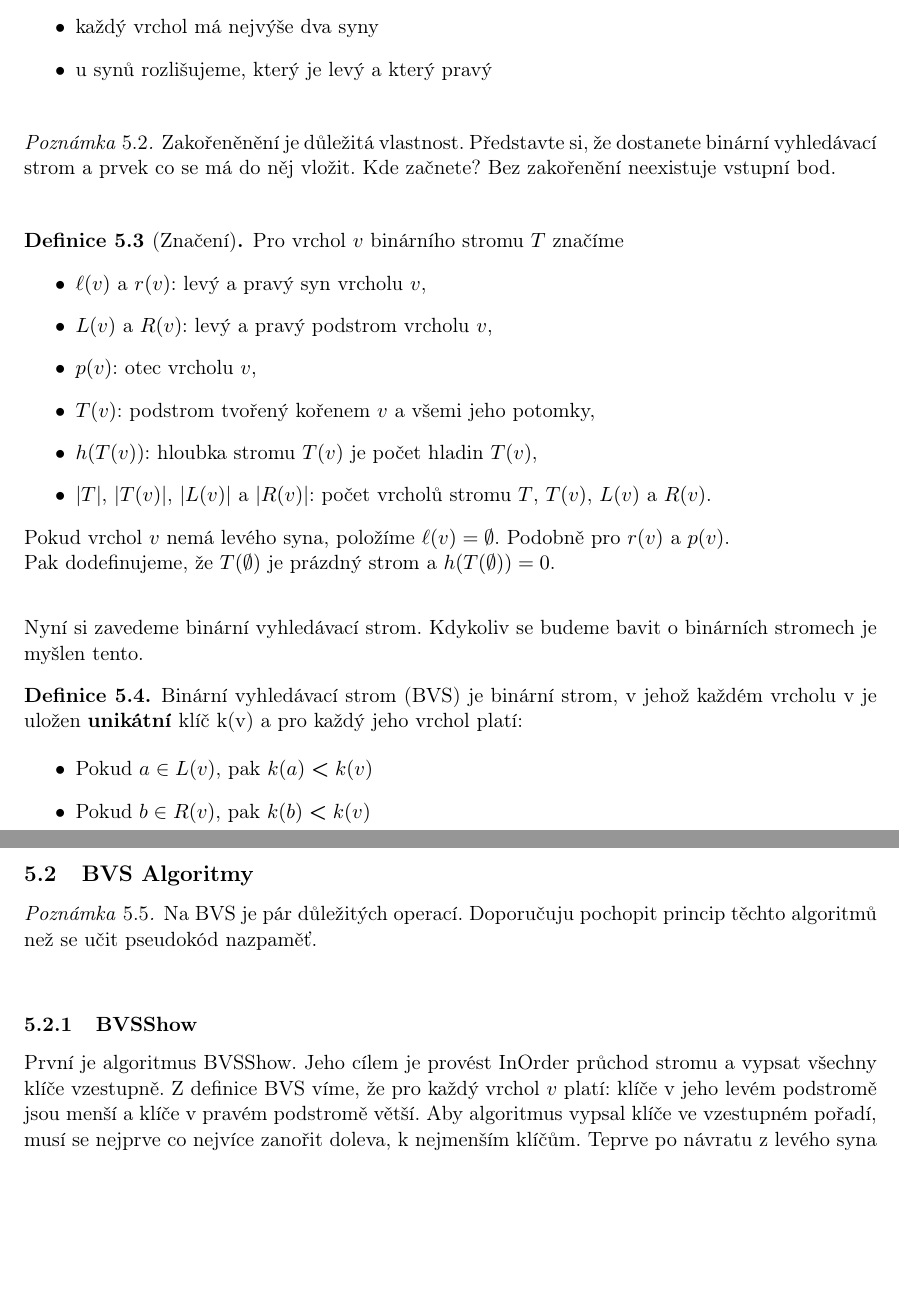
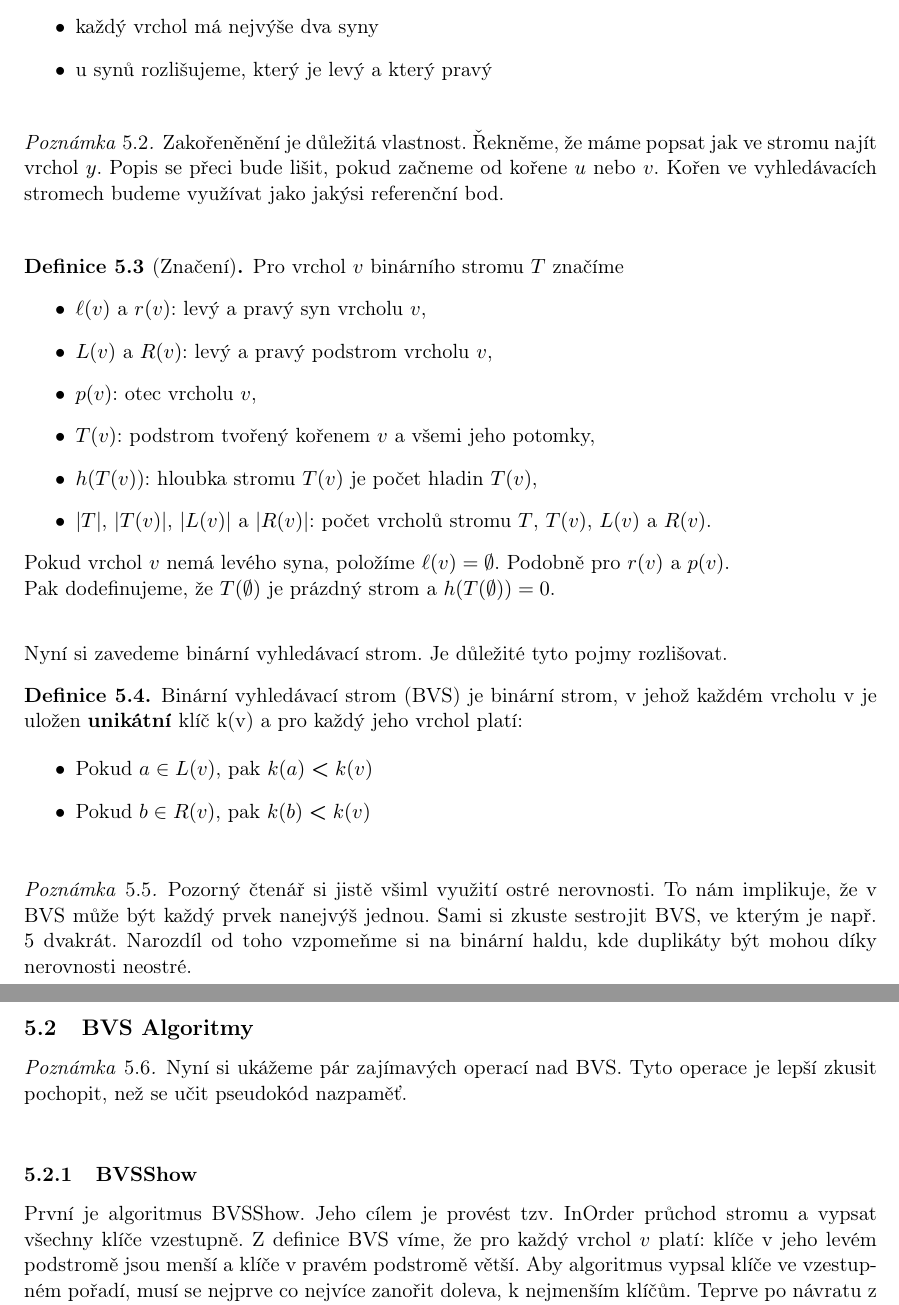
Before and after one commit to CyrdaO/Ag1-Skripta, a LaTeX document (main.tex, which reads BVS_AVL.tex): two parts of pages 44 and 45 of 66, joined at a grey line, cut so that both start at the same text, the shorter picture padded with empty space. Compiled offline with pdfLaTeX.

Commit message:
fix: rephrasing BVS text, add missing arguments, typo fixes

```diff
--- a/BVS_AVL.tex
+++ b/BVS_AVL.tex
@@ -12,8 +12,9 @@ Strom nazveme \textbf{binární}, pokud
 \end{definition} \bigskip
 
 \begin{remark}
-Zakořeněnění je důležitá vlastnost. Představte si, že dostanete binární vyhledávací strom a prvek co se má do něj vložit.
-Kde začnete? Bez zakořenění neexistuje vstupní bod.
+Zakořeněnění je důležitá vlastnost. Řekněme, že máme popsat jak ve stromu najít vrchol $y$. Popis se
+přeci bude lišit, pokud začneme od kořene $u$ nebo $v$. Kořen ve vyhledávacích stromech budeme
+využívat jako jakýsi referenční bod.
 \end{remark} \bigskip
 
 \begin{definition}[Značení]
@@ -30,7 +31,7 @@ Pokud vrchol $v$ nemá levého syna, položíme $\ell(v) = \emptyset$. Podobně
 Pak dodefinujeme, že $T(\emptyset)$ je prázdný strom a $h(T(\emptyset)) = 0$.
 \end{definition} \bigskip
 
-\noindent Nyní si zavedeme binární vyhledávací strom. Kdykoliv se budeme bavit o binárních stromech je myšlen tento.
+\noindent Nyní si zavedeme binární vyhledávací strom. Je důležité tyto pojmy rozlišovat.
 
 \begin{definition}
     Binární vyhledávací strom (BVS) je binární strom, v jehož každém vrcholu v je uložen \textbf{unikátní} klíč k(v) a pro každý jeho vrchol platí:
@@ -41,17 +42,24 @@ Pak dodefinujeme, že $T(\emptyset)$ je prázdný strom a $h(T(\emptyset)) = 0$.
     \end{itemize}
 \end{definition} \bigskip
 
+\begin{remark}
+  Pozorný čtenář si jistě všiml využití ostré nerovnosti. To nám implikuje, že v BVS může být každý
+  prvek nanejvýš jednou. Sami si zkuste sestrojit BVS, ve kterým je např. $5$ dvakrát. Narozdíl od
+  toho vzpomeňme si na binární haldu, kde duplikáty být mohou díky nerovnosti neostré.
+\end{remark}
+
 \newpage
 
 \subsection{BVS Algoritmy}
 
 \begin{remark}
-Na BVS je pár důležitých operací. Doporučuju pochopit princip těchto algoritmů než se učit pseudokód nazpaměť.
+Nyní si ukážeme pár zajímavých operací nad BVS. Tyto operace je lepší zkusit pochopit, než se učit
+pseudokód nazpaměť.
 \end{remark} \bigskip
 
 \subsubsection{BVSShow}
 
-\noindent První je algoritmus BVSShow. Jeho cílem je provést InOrder průchod stromu a vypsat všechny klíče vzestupně. Z definice BVS víme, že pro každý vrchol $v$ platí: klíče v jeho levém podstromě jsou menší a klíče v pravém podstromě větší. Aby algoritmus vypsal klíče ve vzestupném pořadí, musí se nejprve co nejvíce zanořit doleva, k nejmenším klíčům. Teprve po návratu z levého syna vypíše klíč aktuálního vrcholu a poté pokračuje do pravého syna, kde jsou klíče větší. Tento postup se opakuje pro každý vrchol stromu.
+\noindent První je algoritmus BVSShow. Jeho cílem je provést tzv. InOrder průchod stromu a vypsat všechny klíče vzestupně. Z definice BVS víme, že pro každý vrchol $v$ platí: klíče v jeho levém podstromě jsou menší a klíče v pravém podstromě větší. Aby algoritmus vypsal klíče ve vzestupném pořadí, musí se nejprve co nejvíce zanořit doleva, k nejmenším klíčům. Teprve po návratu z levého syna vypíše klíč aktuálního vrcholu a poté pokračuje do pravého syna, kde jsou klíče větší. Tento postup se opakuje pro každý vrchol stromu.
 Jelikož v každém vrcholu strávíme konstantní čas, celková časová složitost algoritmu je $\bigO{|T(v)|}$. \bigskip
 
 \noindent \textbf{Vstup}: Ukazatel na kořen $v$ libovolného BVS $T(v)$ \newline
```
Also changed, not shown: BVS_AVL.tex (22 more changed lines).
